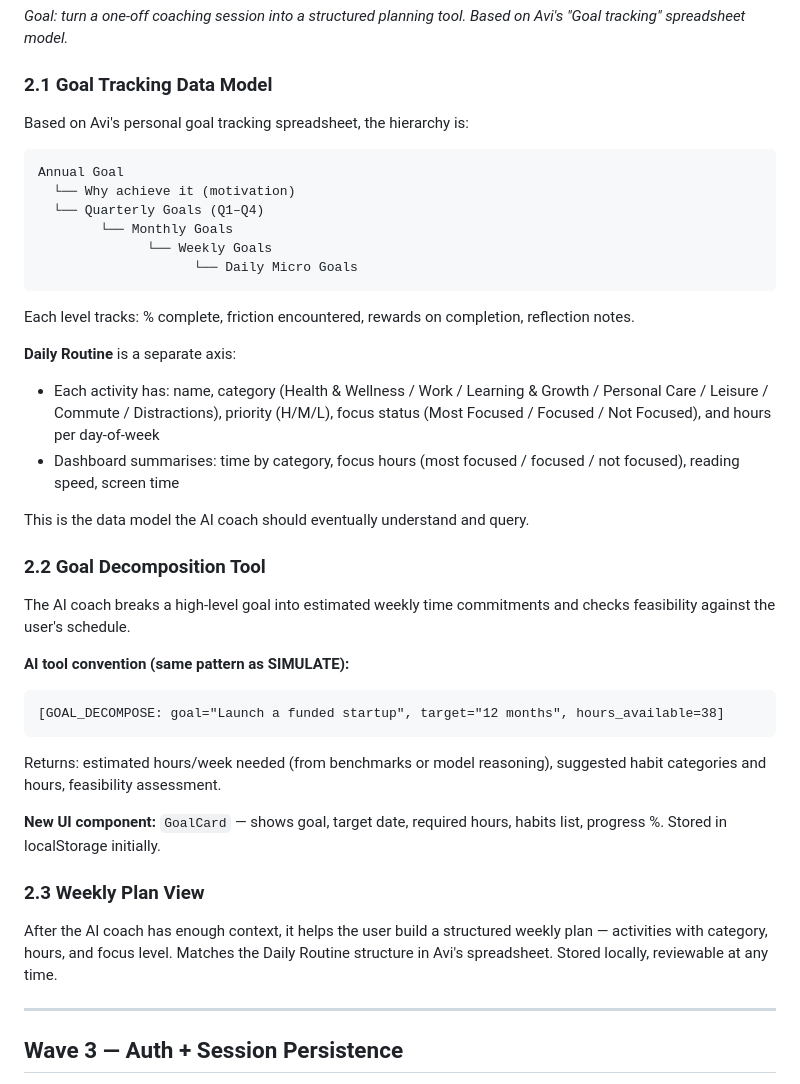
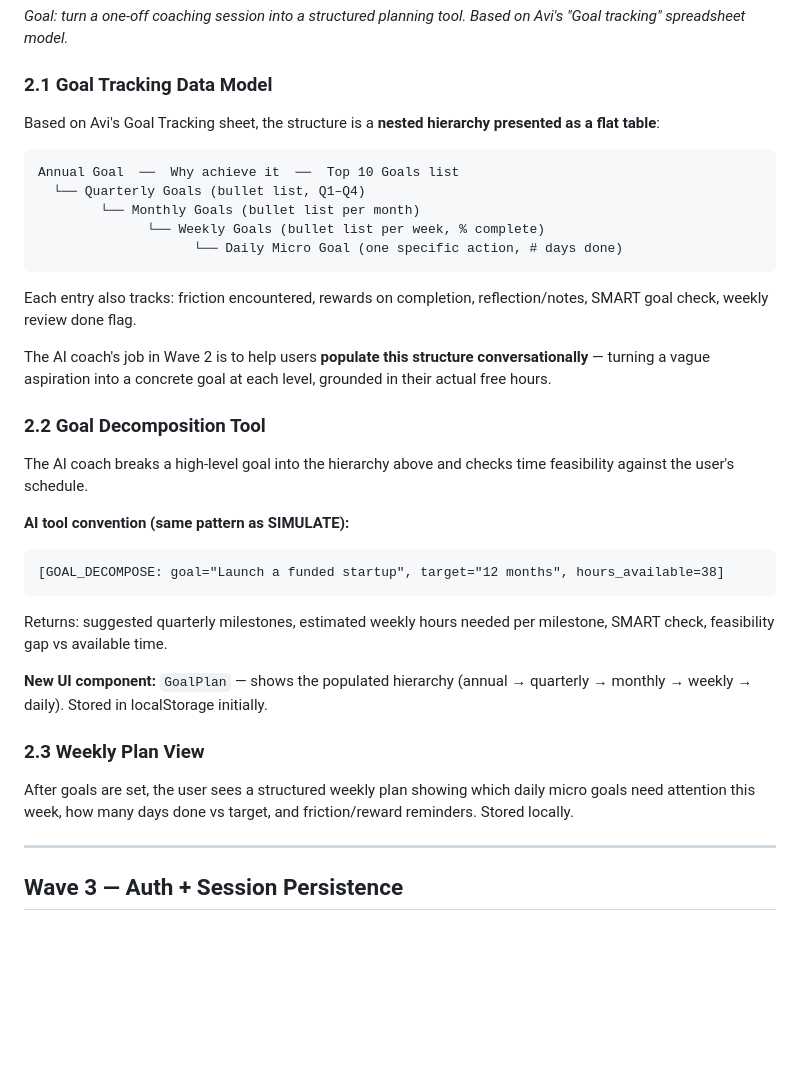
Before and after one commit to avikalpg/free-time, a Markdown page: docs/ROADMAP.md, the part around the change. Rendered like a GitHub page; blank space fills up the shorter version.

Commit message:
docs: correct Wave 2 data model — Goal Tracking sheet only
Previous version incorrectly incorporated Daily Routine and Dashboard sheets
(which belong to a speed-reading course, not this app). Wave 2 data model
now reflects only the Goal Tracking sheet structure: flat table representing
Annual → Quarterly → Monthly → Weekly → Daily Micro Goal hierarchy, with
friction/rewards/reflection/SMART metadata at each level.

````diff
--- a/docs/ROADMAP.md
+++ b/docs/ROADMAP.md
@@ -36,40 +36,35 @@ _Goal: turn a one-off coaching session into a structured planning tool. Based on
 
 ### 2.1 Goal Tracking Data Model
 
-Based on Avi's personal goal tracking spreadsheet, the hierarchy is:
+Based on Avi's Goal Tracking sheet, the structure is a **nested hierarchy presented as a flat table**:
 
 ```
-Annual Goal
-  └── Why achieve it (motivation)
-  └── Quarterly Goals (Q1–Q4)
-        └── Monthly Goals
-              └── Weekly Goals
-                    └── Daily Micro Goals
+Annual Goal  ──  Why achieve it  ──  Top 10 Goals list
+  └── Quarterly Goals (bullet list, Q1–Q4)
+        └── Monthly Goals (bullet list per month)
+              └── Weekly Goals (bullet list per week, % complete)
+                    └── Daily Micro Goal (one specific action, # days done)
 ```
 
-Each level tracks: % complete, friction encountered, rewards on completion, reflection notes.
+Each entry also tracks: friction encountered, rewards on completion, reflection/notes, SMART goal check, weekly review done flag.
 
-**Daily Routine** is a separate axis:
-- Each activity has: name, category (Health & Wellness / Work / Learning & Growth / Personal Care / Leisure / Commute / Distractions), priority (H/M/L), focus status (Most Focused / Focused / Not Focused), and hours per day-of-week
-- Dashboard summarises: time by category, focus hours (most focused / focused / not focused), reading speed, screen time
-
-This is the data model the AI coach should eventually understand and query.
+The AI coach's job in Wave 2 is to help users **populate this structure conversationally** — turning a vague aspiration into a concrete goal at each level, grounded in their actual free hours.
 
 ### 2.2 Goal Decomposition Tool
 
-The AI coach breaks a high-level goal into estimated weekly time commitments and checks feasibility against the user's schedule.
+The AI coach breaks a high-level goal into the hierarchy above and checks time feasibility against the user's schedule.
 
 **AI tool convention (same pattern as SIMULATE):**
 ```
 [GOAL_DECOMPOSE: goal="Launch a funded startup", target="12 months", hours_available=38]
 ```
-Returns: estimated hours/week needed (from benchmarks or model reasoning), suggested habit categories and hours, feasibility assessment.
+Returns: suggested quarterly milestones, estimated weekly hours needed per milestone, SMART check, feasibility gap vs available time.
 
-**New UI component:** `GoalCard` — shows goal, target date, required hours, habits list, progress %. Stored in localStorage initially.
+**New UI component:** `GoalPlan` — shows the populated hierarchy (annual → quarterly → monthly → weekly → daily). Stored in localStorage initially.
 
 ### 2.3 Weekly Plan View
 
-After the AI coach has enough context, it helps the user build a structured weekly plan — activities with category, hours, and focus level. Matches the Daily Routine structure in Avi's spreadsheet. Stored locally, reviewable at any time.
+After goals are set, the user sees a structured weekly plan showing which daily micro goals need attention this week, how many days done vs target, and friction/reward reminders. Stored locally.
 
 ---
 
````
